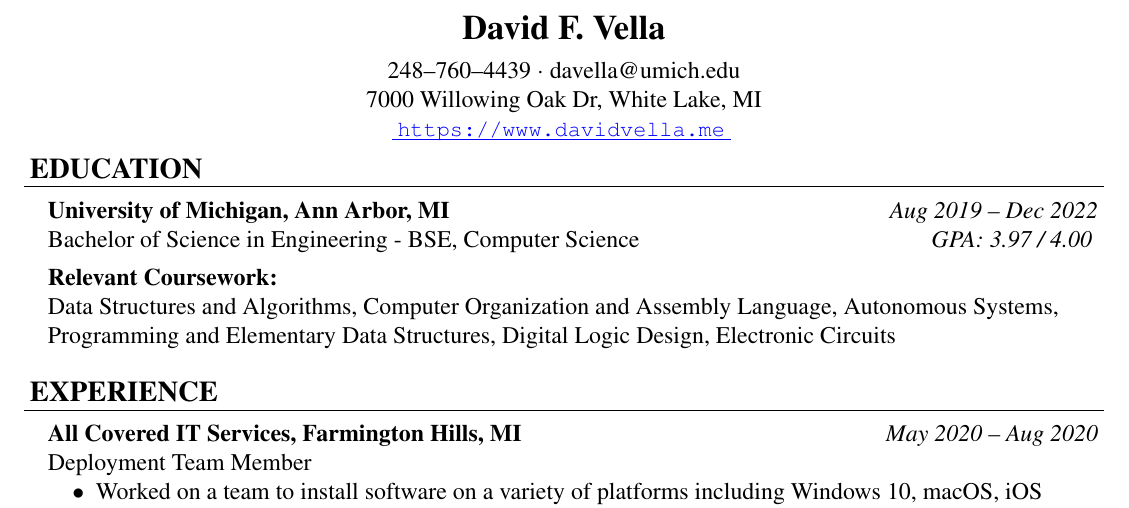
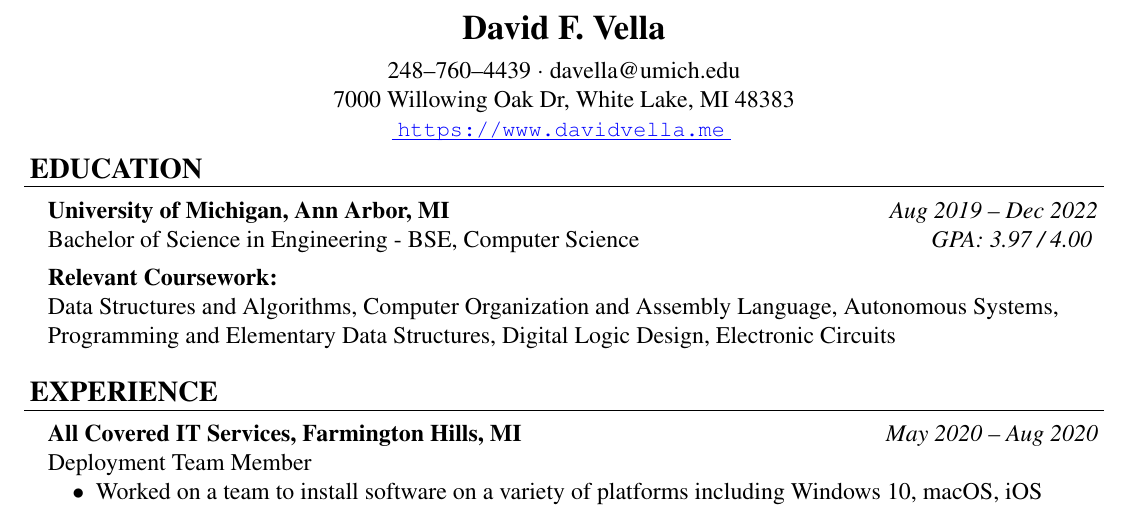
Before and after one commit to David-Vella/resume, a LaTeX CV (DavidVellaResume.tex): part of the page, cut so that both start at the same text. Compiled offline with pdfLaTeX.

Commit message:
Add postal code

```diff
--- a/DavidVellaResume.tex
+++ b/DavidVellaResume.tex
@@ -77,7 +77,7 @@
     {\Large \textbf{David F. Vella} \par}
     \vspace{5pt}
     248--760--4439 $\cdot$ davella@umich.edu \\
-    7000 Willowing Oak Dr, White Lake, MI \\
+    7000 Willowing Oak Dr, White Lake, MI 48383 \\
     \rurl{https://www.davidvella.me}
 \end{center}
 \vspace{-10pt}
```
Also changed, not shown: DavidVellaResume.pdf.
